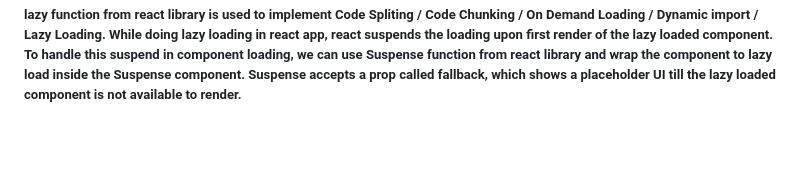
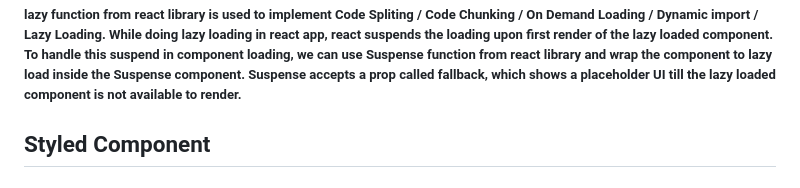
Before and after one commit to shivam-saway/ReactTutorial, a Markdown page: README.md, the part around the change. Drawn GitHub-style; blank space fills up the shorter version.

```diff
--- a/README.md
+++ b/README.md
@@ -414,3 +414,4 @@ React gives us liberty to make our own hooks.
 ## can we make callback function of useEffect async ?
 ## Code Spliting / Code Chunking / On Demand Loading / Dynamic import / Lazy Loading ? - Building Code chunks based on end user's intent to optimize the app performance.
 ##### lazy function from react library is used to implement Code Spliting / Code Chunking / On Demand Loading / Dynamic import / Lazy Loading. While doing lazy loading in react app, react suspends the loading upon first render of the lazy loaded component. To handle this suspend in component loading, we can use Suspense function from react library and wrap the component to lazy load inside the Suspense component. Suspense accepts a prop called fallback, which shows a placeholder UI till the lazy loaded component is not available to render.
+## Styled Component
```
